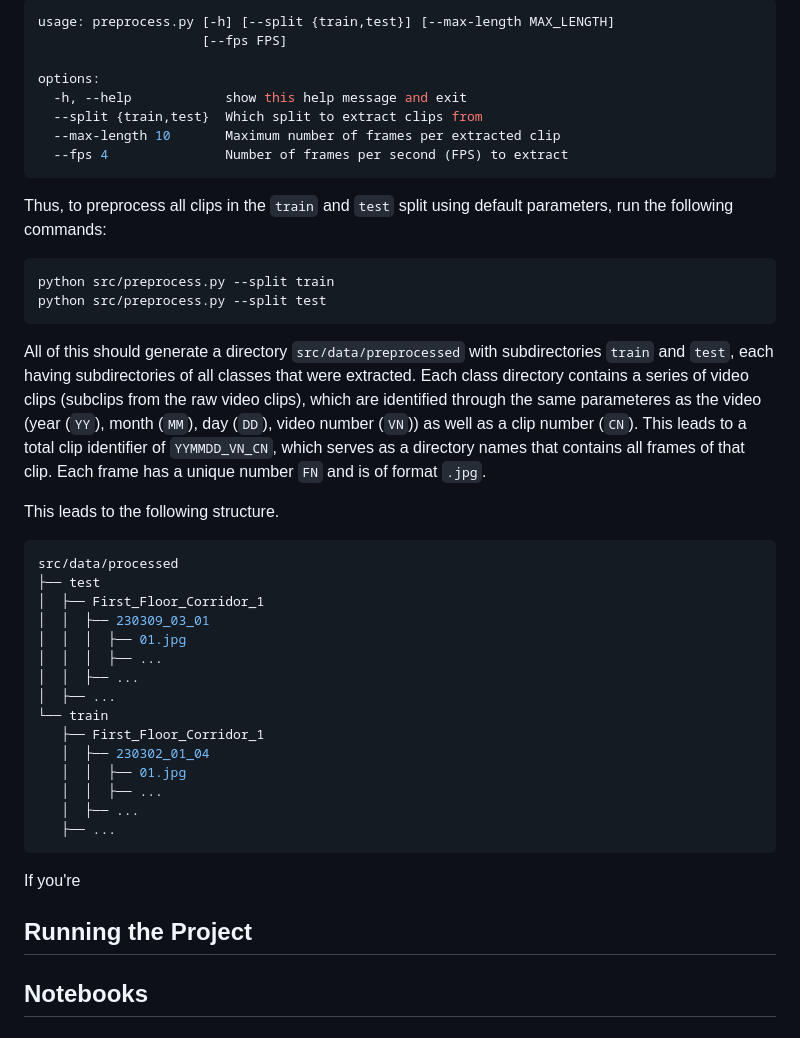
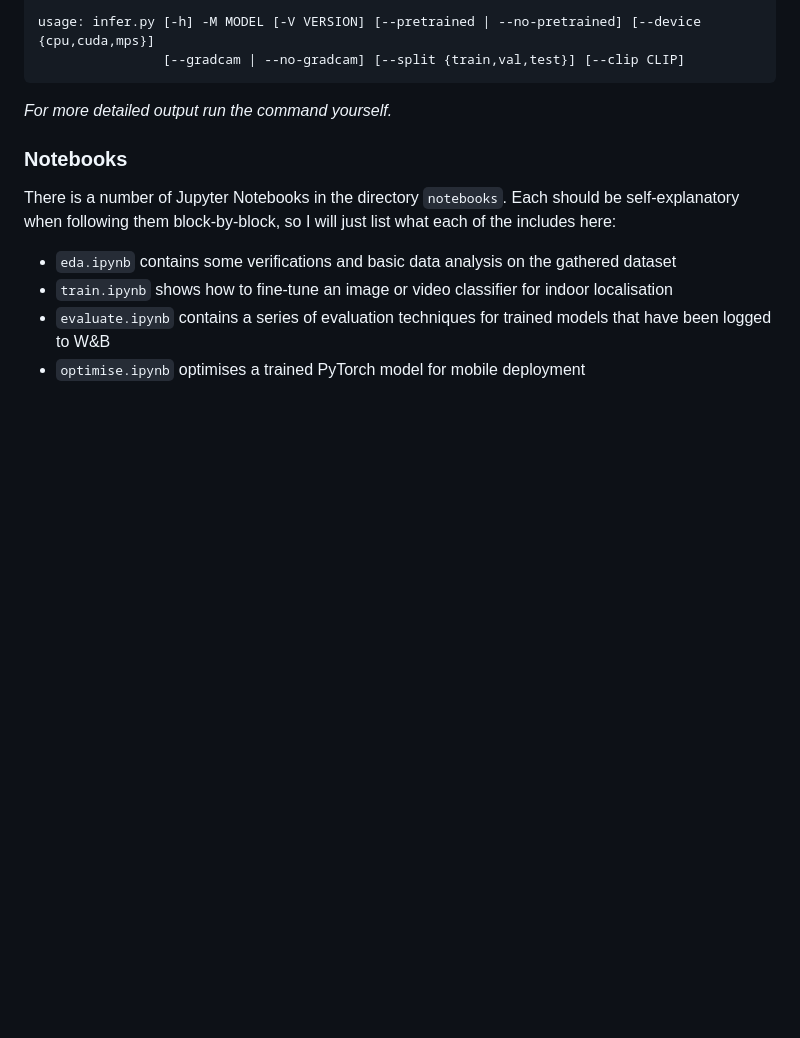
Before and after one commit to mikasenghaas/bsc, a Markdown page: README.md, the part around the change printed below. Drawn GitHub-style; blank space fills up the shorter version.

````diff
--- a/README.md
+++ b/README.md
@@ -105,47 +129,15 @@ To extract all frames, which are going to be fed into the model, one can run the
 
-```bash
-usage: preprocess.py [-h] [--split {train,test}] [--max-length MAX_LENGTH]
-                     [--fps FPS]
-
-options:
-  -h, --help            show this help message and exit
-  --split {train,test}  Which split to extract clips from
-  --max-length 10       Maximum number of frames per extracted clip
-  --fps 4               Number of frames per second (FPS) to extract
+usage: infer.py [-h] -M MODEL [-V VERSION] [--pretrained | --no-pretrained] [--device {cpu,cuda,mps}]
+                [--gradcam | --no-gradcam] [--split {train,val,test}] [--clip CLIP]
 ```
 
-Thus, to preprocess all clips in the `train` and `test` split using default parameters, run the following commands:
+_For more detailed output run the command yourself._
 
-```bash
-python src/preprocess.py --split train
-python src/preprocess.py --split test
-```
+### Notebooks
 
-All of this should generate a directory `src/data/preprocessed` with subdirectories `train` and `test`, each having subdirectories of all classes that were extracted. Each class directory contains a series of video clips (subclips from the raw video clips), which are identified through the same parameteres as the video (year (`YY`), month (`MM`), day (`DD`), video number (`VN`)) as well as a clip number (`CN`). This leads to a total clip identifier of `YYMMDD_VN_CN`, which serves as a directory names that contains all frames of that clip. Each frame has a unique number `FN` and is of format `.jpg`.
+There is a number of Jupyter Notebooks in the directory `notebooks`. Each should be self-explanatory when following them block-by-block, so I will just list what each of the includes here:
 
-This leads to the following structure.
-
-```bash
-src/data/processed
-├── test
-│  ├── First_Floor_Corridor_1
-│  │  ├── 230309_03_01
-│  │  │  ├── 01.jpg
-│  │  │  ├── ...
-│  │  ├── ...
-│  ├── ...
-└── train
-   ├── First_Floor_Corridor_1
-   │  ├── 230302_01_04
-   │  │  ├── 01.jpg
-   │  │  ├── ...
-   │  ├── ...
-   ├── ...
-```
-
-If you're
-
-## Running the Project
-
-
-## Notebooks
+- `eda.ipynb` contains some verifications and basic data analysis on the gathered dataset
+- `train.ipynb` shows how to fine-tune an image or video classifier for indoor localisation
+- `evaluate.ipynb` contains a series of evaluation techniques for trained models that have been logged to W&B
+- `optimise.ipynb` optimises a trained PyTorch model for mobile deployment
````
Also changed, not shown: other parts of README.md (+86 -62 lines), assets/qr-180.png (added), 1 other file.
